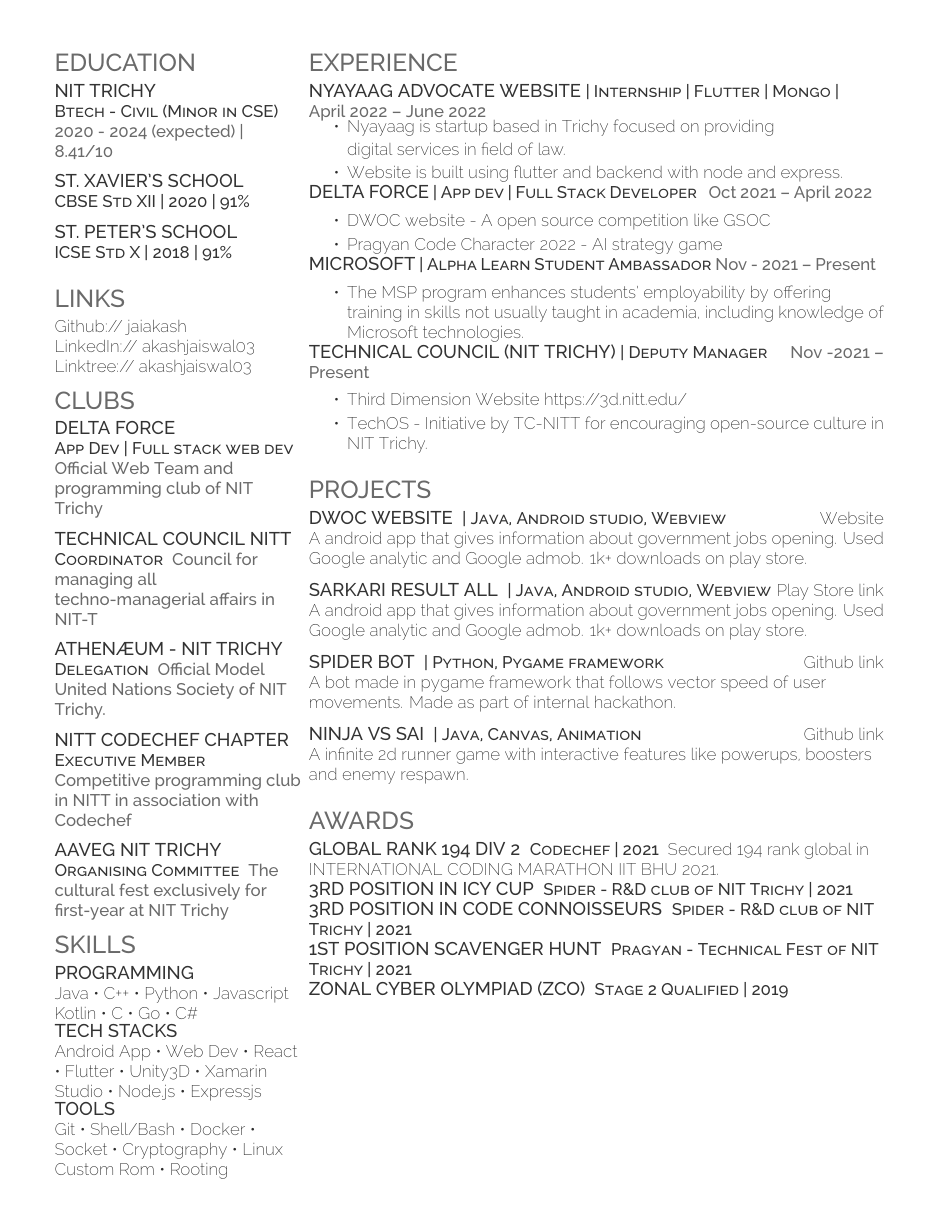
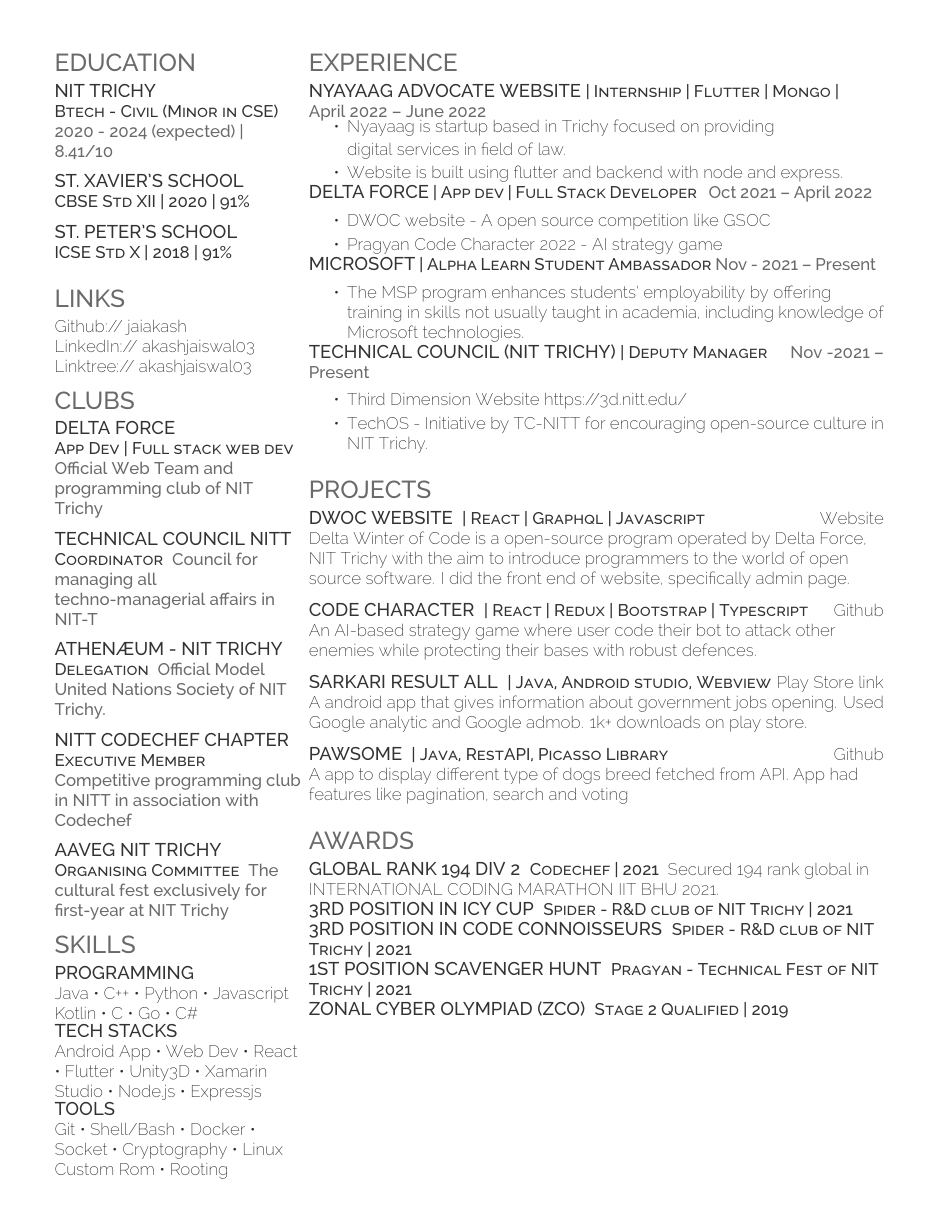
Before and after one commit to jaiakash/resume-akashjaiswal, a LaTeX CV (resume.tex): page 2 of 2. Compiled offline with XeLaTeX.

Commit message:
add: projects

```diff
--- a/resume.tex
+++ b/resume.tex
@@ -131,8 +131,14 @@
 \raggedright
 
 \runsubsection{\large{DWOC website}}
-\descript{| Java, Android studio, Webview}\hfill \href{https://play.google.com/store/apps/details?id=com.amostrone.akash.sanjeevwebsolutions}{Website}\\
-A android app that gives information about government jobs opening. Used Google analytic and Google admob. 1k+ downloads on play store.\\
+\descript{| React | Graphql | Javascript}\hfill \href{http://dwoc.io}{Website}\\
+Delta Winter of Code is a open-source program operated by Delta Force, NIT Trichy with the aim to introduce programmers to the world of open source software.
+I did the front end of website, specifically admin page.\\
+\sectionsep
+
+\runsubsection{\large{Code Character}}
+\descript{| React | Redux | Bootstrap | Typescript }\hfill \href{https://github.com/delta/codecharacter-web-2022}{Github}\\
+An AI-based strategy game where user code their bot to attack other enemies while protecting their bases with robust defences.\\
 \sectionsep
 
 \runsubsection{\large{Sarkari Result ALL}}
@@ -140,15 +146,9 @@
 A android app that gives information about government jobs opening. Used Google analytic and Google admob. 1k+ downloads on play store.\\
 \sectionsep
 
-\runsubsection{\large{Spider Bot}}
-\descript{| Python, Pygame framework}\hfill \href{https://github.com/jaiakash/spiddysense2021\_Akash}{Github link}\\
-A bot made in pygame framework that follows vector speed of user movements. Made as part of internal hackathon.\\
-\sectionsep
-
-
-\runsubsection{\large{Ninja VS Sai}}
-\descript{| Java, Canvas, Animation}\hfill \href{https://github.com/jaiakash/NinjaVsSal}{Github link}\\
-A infinite 2d runner game with interactive features like powerups, boosters and enemy respawn.\\
+\runsubsection{\large{Pawsome}}
+\descript{| Java, RestAPI, Picasso Library}\hfill \href{https://github.com/jaiakash/Pawsome}{Github}\\
+A app to display different type of dogs breed fetched from API. App had features like pagination, search and voting\\
 \sectionsep
 
 
```
